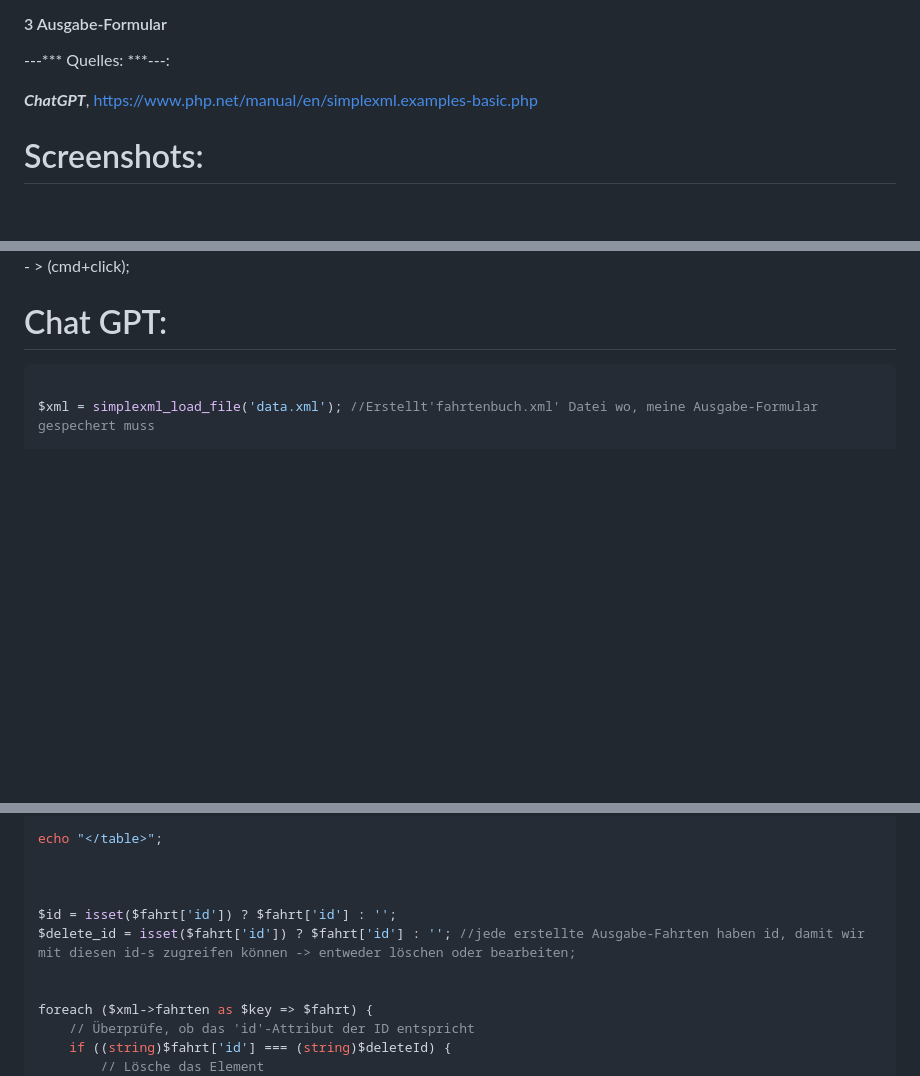
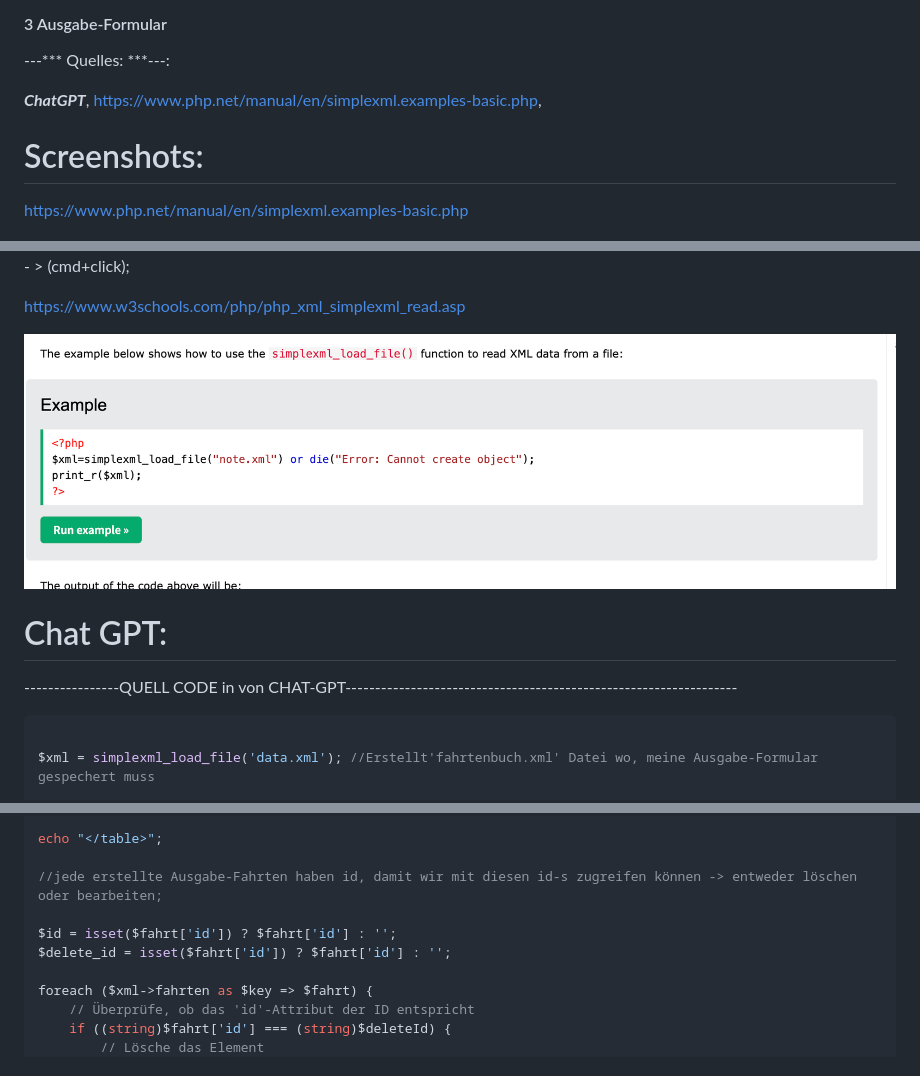
Before and after one commit to cheechay/Fahrtenprojekt, a Markdown page: README.md, 3 parts joined by grey strips. GitHub-like rendering; pictures changed too: image-2.png (added); blank space fills up the shorter version.

Commit message:
DOKU in README.md

````diff
--- a/README.md
+++ b/README.md
@@ -158,13 +158,19 @@ Die eingegebenen Daten werden im Backend verarbeitet und in einer XML-Datei gesp
 
 ---*** Quelles: ***---:
 
-***ChatGPT***, https://www.php.net/manual/en/simplexml.examples-basic.php
+***ChatGPT***, https://www.php.net/manual/en/simplexml.examples-basic.php,
 
 # Screenshots:
+
+https://www.php.net/manual/en/simplexml.examples-basic.php
 
 ![alt text](image.png) - > (cmd+click);
 
 ![alt text](image-1.png) - > (cmd+click);
+
+https://www.w3schools.com/php/php_xml_simplexml_read.asp
+
+ ![alt text](image-2.png)
 
 # Chat GPT:
 
@@ -174,10 +180,13 @@ Die eingegebenen Daten werden im Backend verarbeitet und in einer XML-Datei gesp
 
 1. Tabelle von Daten in xml - > syntax, beispiel für einen fahrtenbuch
 
-2. Verwende eine foreach-Schleife, um das Array zu durchlaufen und für jedes Element einen neuen Eintrag in
+2. Get daten um das zu ergzeugen in xml
+
+3. Verwende eine foreach-Schleife, um das Array zu durchlaufen und für jedes Element einen neuen Eintrag in
  der XML-Datei zu erstellen.
 
-3. Speichere die XML-Datei nach dem Hinzufügen der neuen Einträge.
+4. Speichere die XML-Datei nach dem Hinzufügen der neuen Einträge.
+
 
 "Schreibe ein PHP-Skript, das zwei Aufgaben erledigt:
 
@@ -186,6 +195,8 @@ Die eingegebenen Daten werden im Backend verarbeitet und in einer XML-Datei gesp
 2. Löschen von Fahrten: Wenn der Benutzer die ID eingibt, löscht das Skript die entsprechende Fahrt aus der XML-Datei, basierend auf dieser ID.
 
  -->
+
+ ----------------QUELL CODE in von CHAT-GPT------------------------------------------------------------------
 
 ```php
 
@@ -206,11 +217,10 @@ foreach ($xml->entry as $entry) {
 
 echo "</table>";
 
-
+//jede erstellte Ausgabe-Fahrten haben id, damit wir mit diesen id-s zugreifen können -> entweder löschen oder bearbeiten;
 
 $id = isset($fahrt['id']) ? $fahrt['id'] : '';
-$delete_id = isset($fahrt['id']) ? $fahrt['id'] : ''; //jede erstellte Ausgabe-Fahrten haben id, damit wir mit diesen id-s zugreifen können -> entweder löschen oder bearbeiten;
-
+$delete_id = isset($fahrt['id']) ? $fahrt['id'] : '';
 
 foreach ($xml->fahrten as $key => $fahrt) {
     // Überprüfe, ob das 'id'-Attribut der ID entspricht
````
Also changed, not shown: other parts of README.md (+0 -4 lines), 1 other file.
